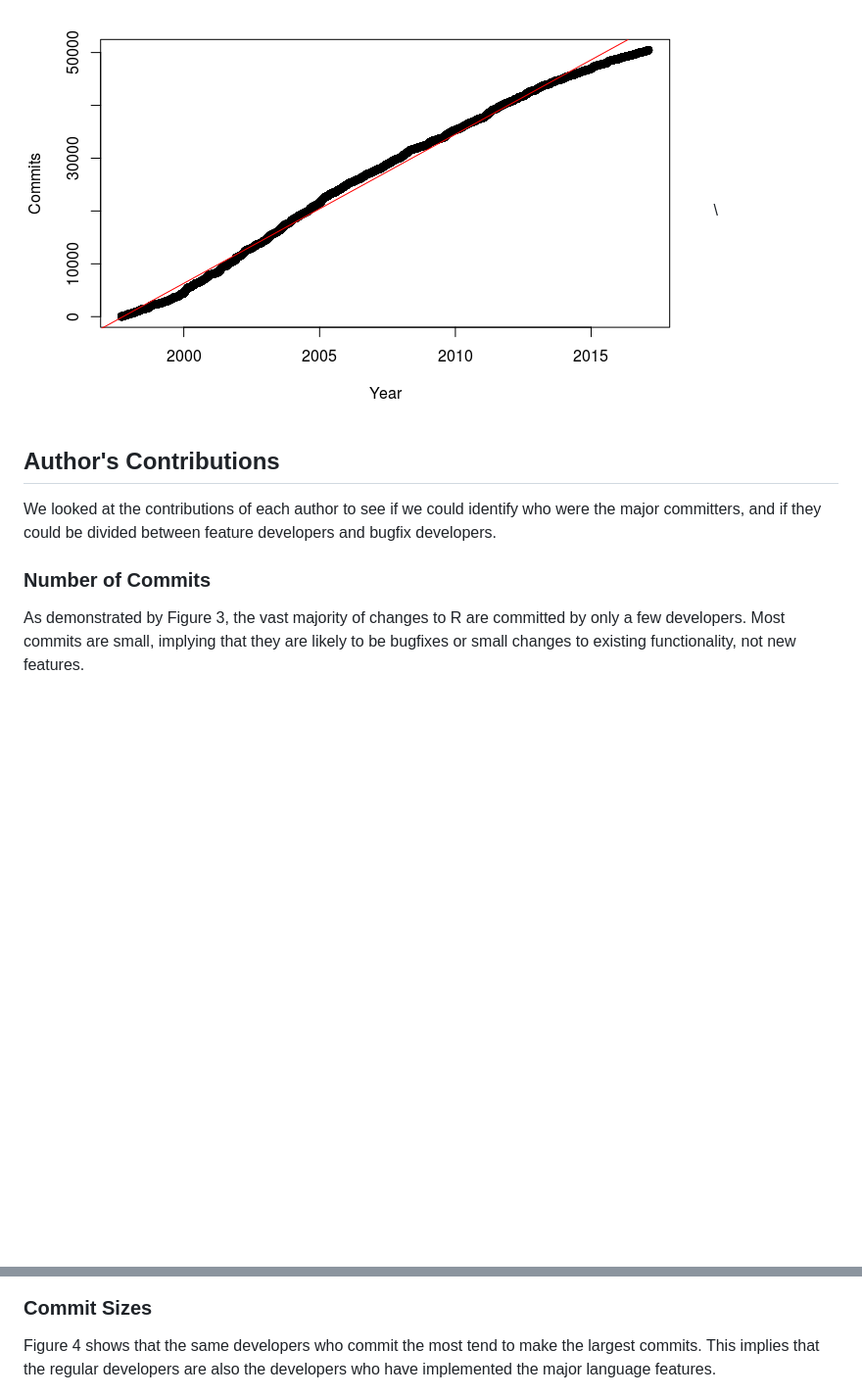
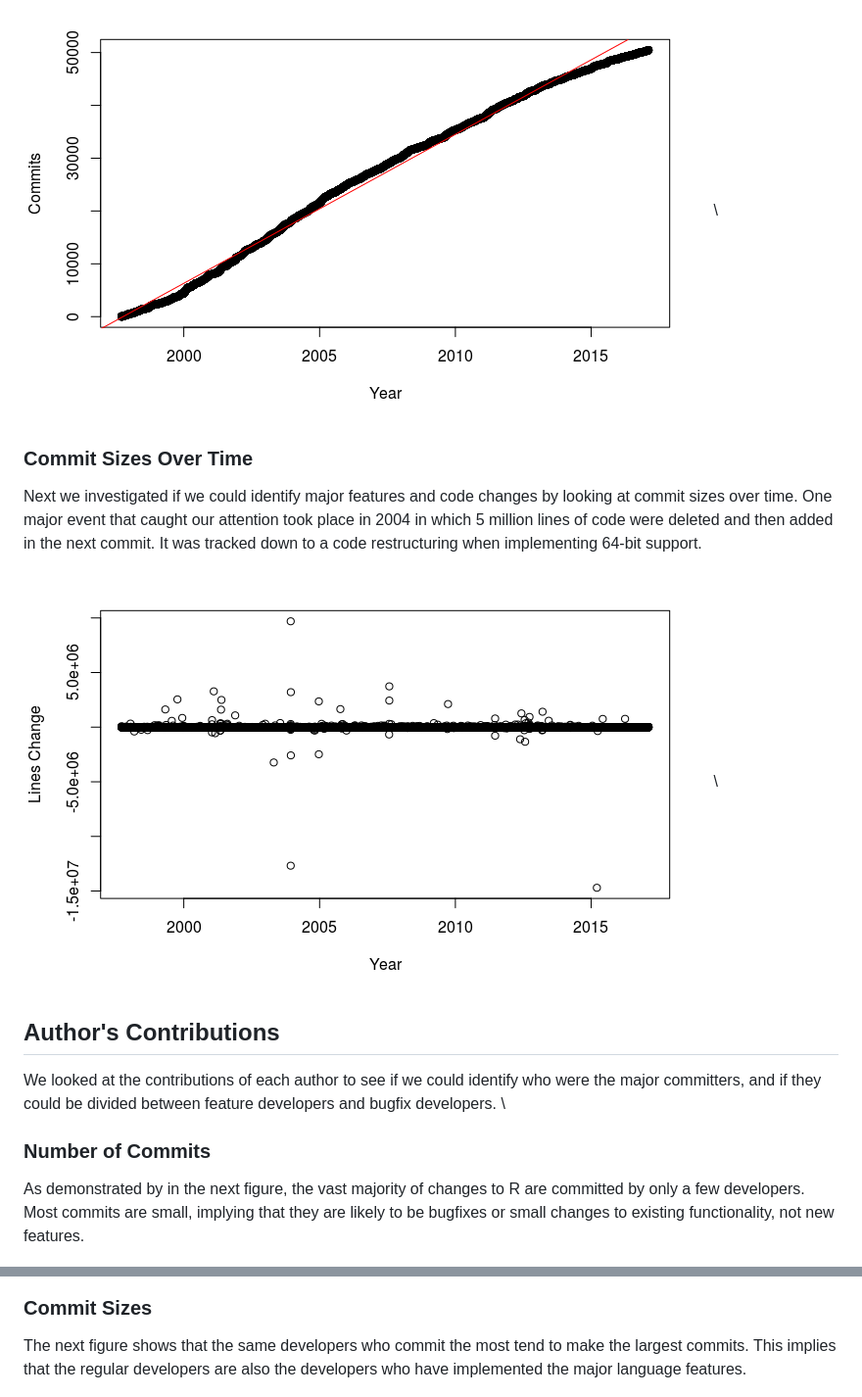
Before and after one commit to oursland/r-commits, a Markdown page: paper.md, 2 parts joined by grey strips. Shown: that part at 98% size. GitHub-like rendering; pictures changed too: r-commit-sizes-over-time.png (added); blank space fills up the shorter version.

Commit message:
Include r-commit-sizes-over-time and remove example git log and JSON.

```diff
--- a/paper.md
+++ b/paper.md
@@ -100,19 +100,32 @@ not language changes.
 \
 
 
+### Commit Sizes Over Time
+
+Next we investigated if we could identify major features and code
+changes by looking at commit sizes over time.  One major event that
+caught our attention took place in 2004 in which 5 million lines of
+code were deleted and then added in the next commit.  It was tracked
+down to a code restructuring when implementing 64-bit support.
+
+![R Commit Sizes Over Time](r-commit-sizes-over-time.png)
+\
+
+
 ## Author's Contributions
 
 We looked at the contributions of each author to see if we could
 identify who were the major committers, and if they could be divided
 between feature developers and bugfix developers.
+\
 
 
 ### Number of Commits
 
-As demonstrated by Figure 3, the vast majority of changes to R are
-committed by only a few developers.  Most commits are small, implying
-that they are likely to be bugfixes or small changes to existing
-functionality, not new features.
+As demonstrated by in the next figure, the vast majority of changes to
+R are committed by only a few developers.  Most commits are small,
+implying that they are likely to be bugfixes or small changes to
+existing functionality, not new features.
 
 ![R Authors and Number of Commits](r-authors.png)
 \
@@ -120,10 +133,10 @@ functionality, not new features.
 
 ### Commit Sizes
 
-Figure 4 shows that the same developers who commit the most tend to
-make the largest commits.  This implies that the regular developers
-are also the developers who have implemented the major language
-features.
+The next figure shows that the same developers who commit the most
+tend to make the largest commits.  This implies that the regular
+developers are also the developers who have implemented the major
+language features.
 
 ![R Authors and Commit Sizes](r-authors-and-commit-sizes.png)
 \
```
Also changed, not shown: other parts of paper.md (+2 -2 lines), 1 other file.
